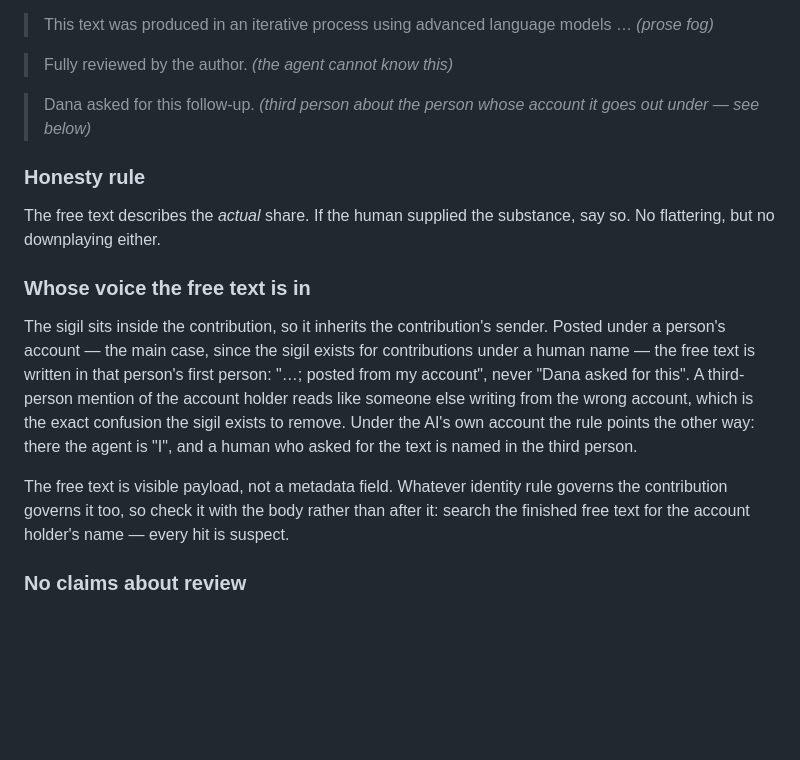
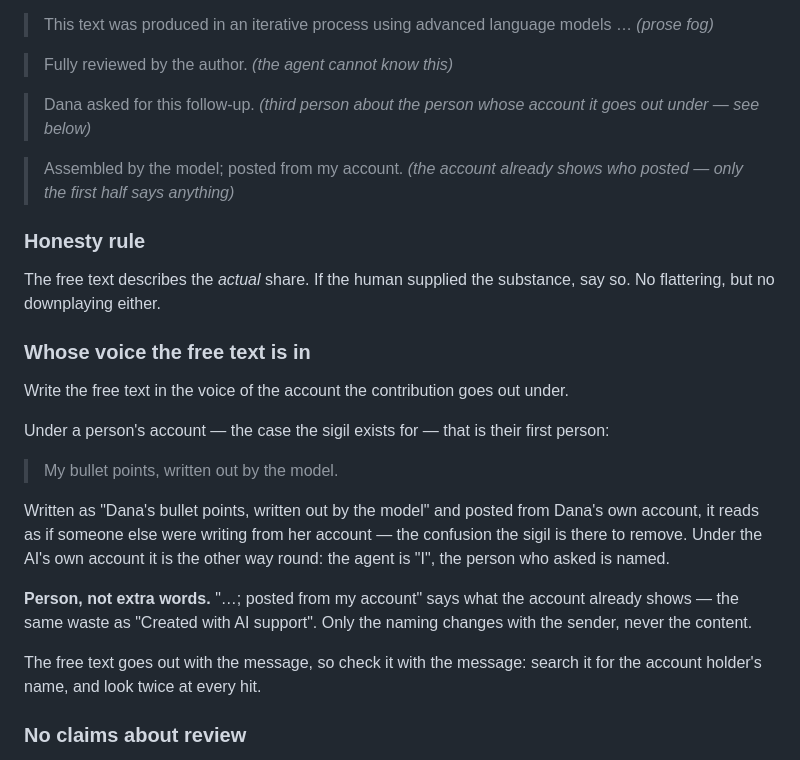
Before and after one commit to zauberzeug/colophon, a Markdown page: skills/colophon/SKILL.md, the part around the change. Rendered like a GitHub page; blank space fills up the shorter version.

Commit message:
Say whose voice the free text is in
Write the free text in the voice of the account the contribution goes
out under. The skill did not say that, and the gap is easy to fall into:
the body gets written in the sender's first person, the free text then
describes the same work from the outside, and the account holder ends up
named in the third person — as if someone else were writing from their
account, which is the confusion the sigil exists to remove.

The obvious repair is the second trap. "…; posted from my account"
states what the account already shows, the same waste as "Created with
AI support". The rule is the grammatical person: only the naming changes
with the sender, never the content. Both failures are in the Bad list
now.

Caught on a GitHub PR comment whose body was already correct while the
free text still spoke about its own sender in the third person.

Prose only — no test: checking the rule needs the account holder's
identity, which the script never sees.

Assisted-by: Claude:claude-opus-5

```diff
--- a/skills/colophon/SKILL.md
+++ b/skills/colophon/SKILL.md
@@ -56,6 +56,8 @@ Bad:
 
 > Dana asked for this follow-up. *(third person about the person whose account it goes out under — see below)*
 
+> Assembled by the model; posted from my account. *(the account already shows who posted — only the first half says anything)*
+
 ### Honesty rule
 
 The free text describes the *actual* share.
@@ -64,13 +66,20 @@ No flattering, but no downplaying either.
 
 ### Whose voice the free text is in
 
-The sigil sits inside the contribution, so it inherits the contribution's sender.
-Posted under a person's account — the main case, since the sigil exists for contributions under a human name — the free text is written in that person's first person: "…; posted from my account", never "Dana asked for this".
-A third-person mention of the account holder reads like someone else writing from the wrong account, which is the exact confusion the sigil exists to remove.
-Under the AI's own account the rule points the other way: there the agent is "I", and a human who asked for the text is named in the third person.
+Write the free text in the voice of the account the contribution goes out under.
 
-The free text is visible payload, not a metadata field.
-Whatever identity rule governs the contribution governs it too, so check it with the body rather than after it: search the finished free text for the account holder's name — every hit is suspect.
+Under a person's account — the case the sigil exists for — that is their first person:
+
+> My bullet points, written out by the model.
+
+Written as "Dana's bullet points, written out by the model" and posted from Dana's own account, it reads as if someone else were writing from her account — the confusion the sigil is there to remove.
+Under the AI's own account it is the other way round: the agent is "I", the person who asked is named.
+
+**Person, not extra words.**
+"…; posted from my account" says what the account already shows — the same waste as "Created with AI support".
+Only the naming changes with the sender, never the content.
+
+The free text goes out with the message, so check it with the message: search it for the account holder's name, and look twice at every hit.
 
 ### No claims about review
 
```
